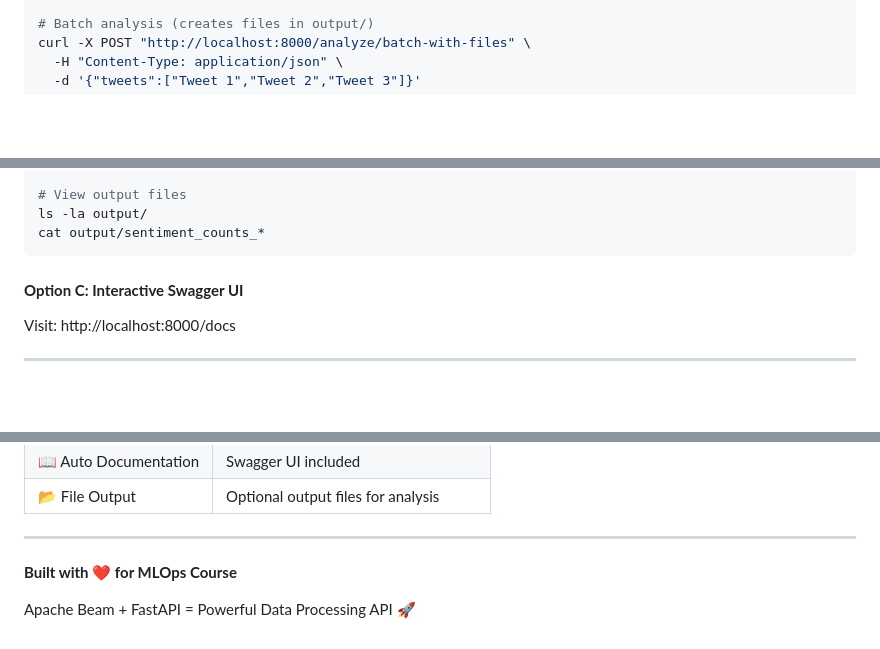
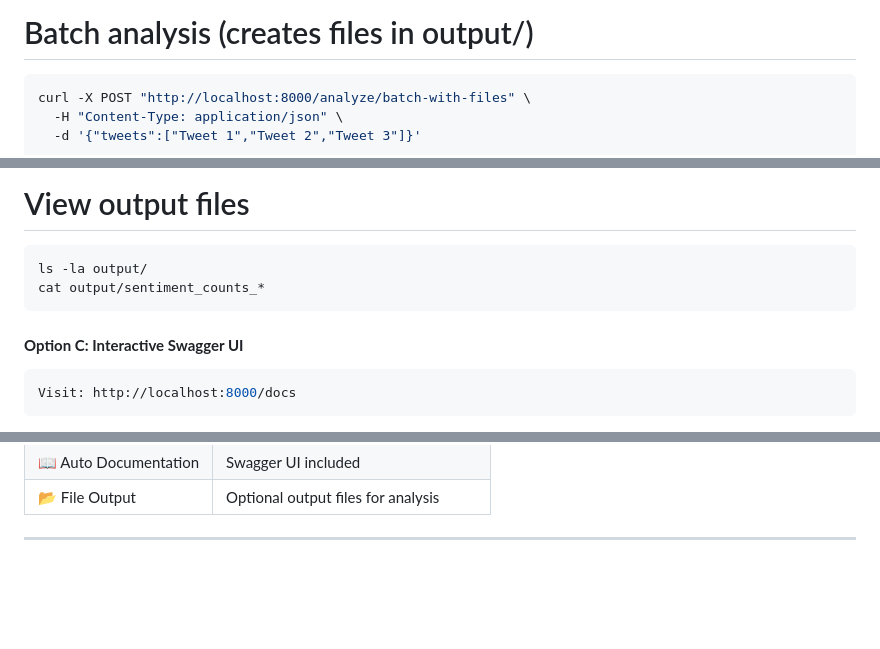
Before and after one commit to priyanka-senthil/Apache_Beam_Labs, a Markdown page: README.md, 3 parts joined by grey strips. GitHub-like rendering; blank space fills up the shorter version.

````diff
--- a/README.md
+++ b/README.md
@@ -146,5 +164,6 @@ curl -X POST "http://localhost:8000/analyze/single" \
 
 # Batch analysis (creates files in output/)
+```bash
 curl -X POST "http://localhost:8000/analyze/batch-with-files" \
   -H "Content-Type: application/json" \
   -d '{"tweets":["Tweet 1","Tweet 2","Tweet 3"]}'
@@ -151,8 +173,10 @@ curl -X POST "http://localhost:8000/analyze/batch-with-files" \
 
 # View output files
+```bash
 ls -la output/
 cat output/sentiment_counts_*
 ```
 
 #### **Option C: Interactive Swagger UI**
+```bash
 Visit: http://localhost:8000/docs
@@ -245,7 +276,3 @@ CTRL + C
 | 📂 File Output | Optional output files for analysis |
 
 ---
-
-**Built with ❤️ for MLOps Course**
-
-Apache Beam + FastAPI = Powerful Data Processing API 🚀
````
Also changed, not shown: other parts of README.md (+28 -0 lines).
